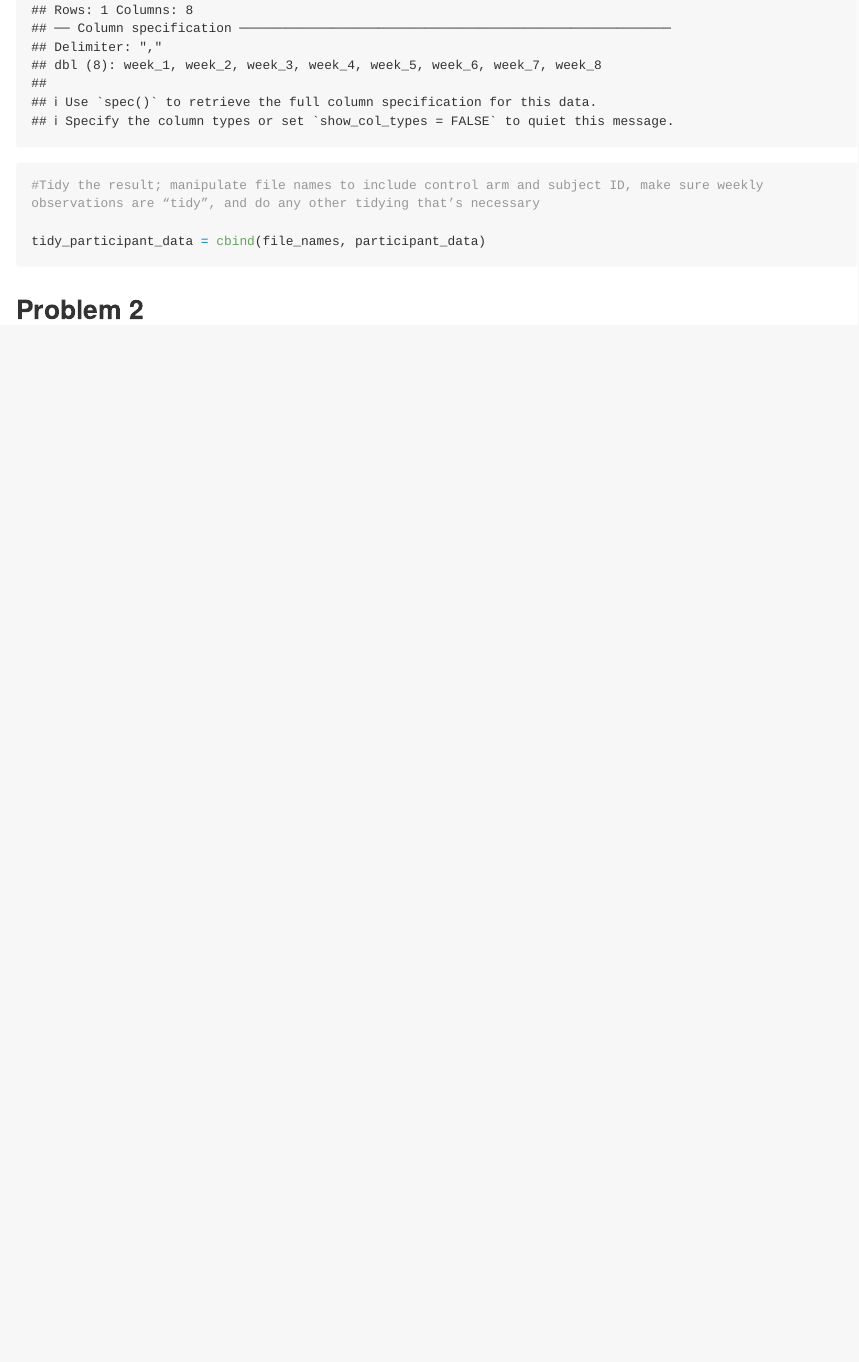
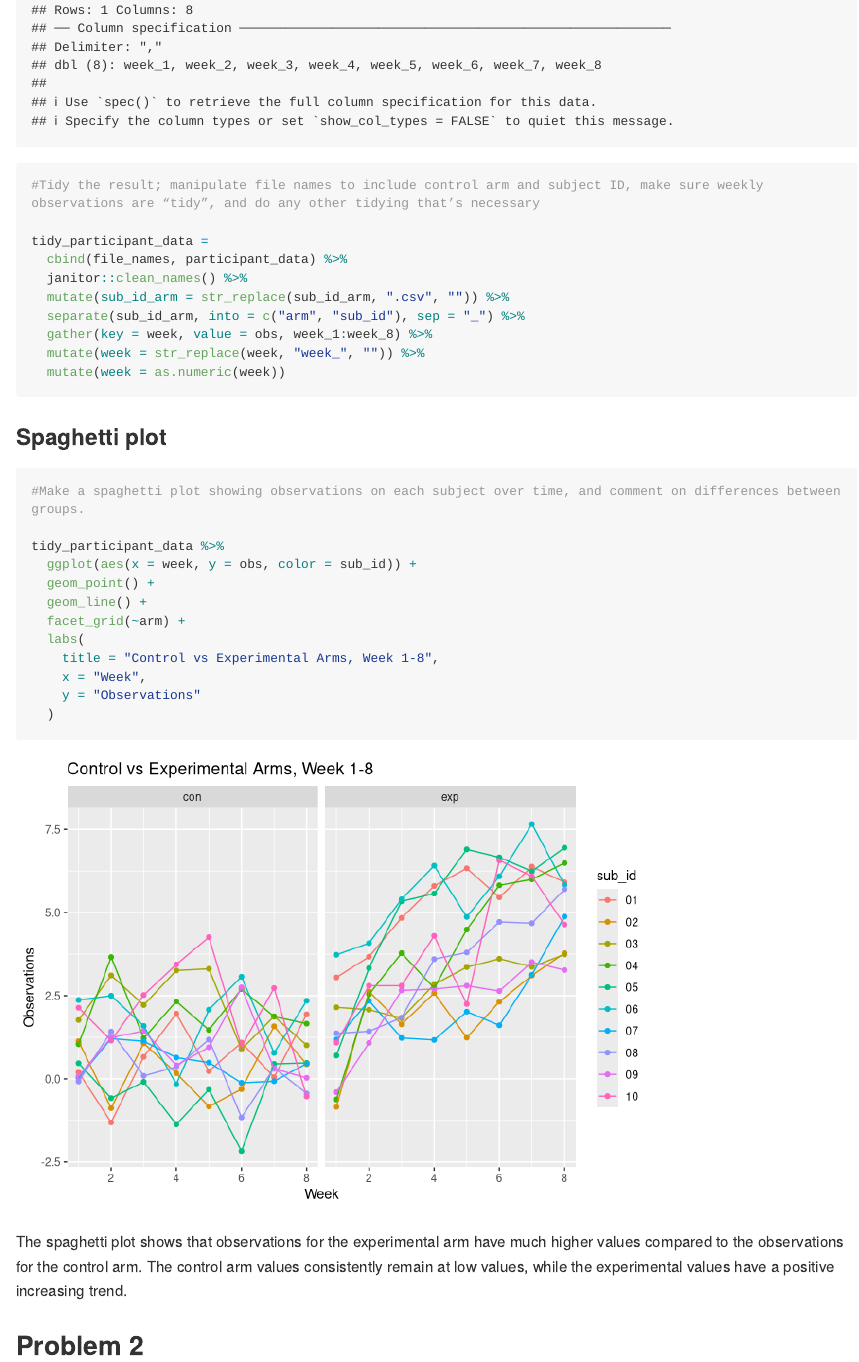
Before and after one commit to phsieh3/p8105_hw5_ph2538, an R Markdown document (p8105_hw5_ph2538.Rmd): the page in a window 1100 px wide, from 3470 px down. Rendered offline with R 4.5, knitr and Pandoc, with nearby package versions; long lines of code are wrapped; column names are cleaned by a stand-in for the janitor package.

Commit message:
tidied data and made spaghetti plot

````diff
--- a/p8105_hw5_ph2538.Rmd
+++ b/p8105_hw5_ph2538.Rmd
@@ -38,9 +38,40 @@ participant_data = map_df(file_names$subID_arm, read_participant_data)
 
 #Tidy the result; manipulate file names to include control arm and subject ID, make sure weekly observations are “tidy”, and do any other tidying that’s necessary
 
-tidy_participant_data = cbind(file_names, participant_data)
+tidy_participant_data =
+  cbind(file_names, participant_data) %>%
+  janitor::clean_names() %>%
+  mutate(sub_id_arm = str_replace(sub_id_arm, ".csv", "")) %>%
+  separate(sub_id_arm, into = c("arm", "sub_id"), sep = "_") %>%
+  gather(key = week, value = obs, week_1:week_8) %>%
+  mutate(week = str_replace(week, "week_", "")) %>%
+  mutate(week = as.numeric(week))
 
 ```
+
+### Spaghetti plot
+
+```{r}
+#Make a spaghetti plot showing observations on each subject over time, and comment on differences between groups.
+
+tidy_participant_data %>%
+  ggplot(aes(x = week, y = obs, color = sub_id)) +
+  geom_point() +
+  geom_line() +
+  facet_grid(~arm) +
+  labs(
+    title = "Control vs Experimental Arms, Week 1-8",
+    x = "Week",
+    y = "Observations"
+  )
+
+```
+
+
+
+The spaghetti plot shows that observations for the experimental arm have much higher values compared to the observations for the control arm. The control arm values consistently remain at low values, while the experimental values have a positive increasing trend.
+
+
 
 
 ## Problem 2
````
Also changed, not shown: p8105_hw5_ph2538.md, p8105_hw5_ph2538_files/figure-gfm/unnamed-chunk-2-1.png (added).
